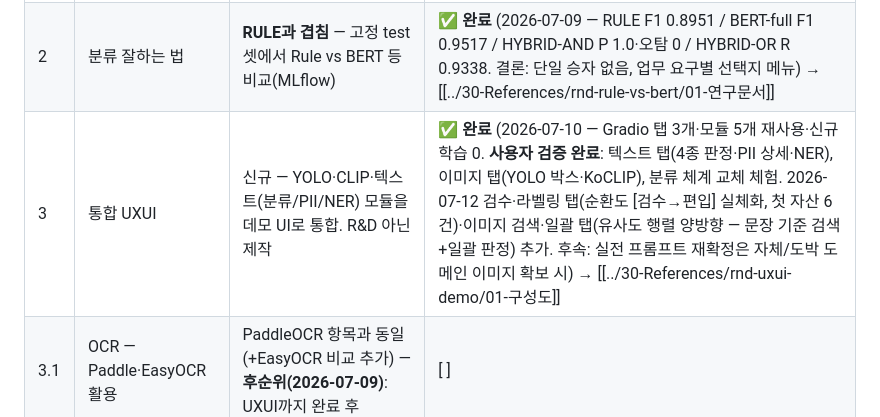
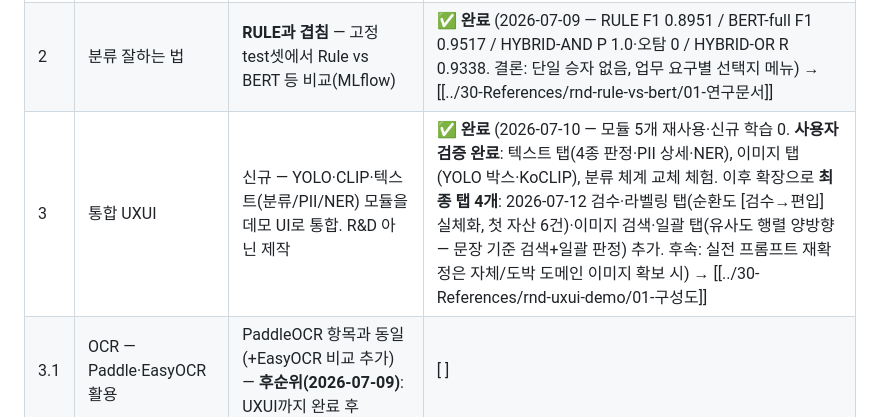
Before and after one commit to hyoungwonkang/python_prac_with_obsidian, a Markdown page: 10-Projects/detection-ai-study.md, the part around the change. Drawn GitHub-style.

Commit message:
docs(detection-ai-study): 지시 3 행 탭 수 표기 정합 (완료 시점 2개 → 최종 4개)
지시 이행 감사 중 발견 — "탭 3개" 표기와 이후 탭 추가 문장이 혼동을 유발.
완료 시점과 이후 확장을 시간순으로 분리해 기술.

Co-Authored-By: Claude Fable 5 <noreply@anthropic.com>

```diff
--- a/10-Projects/detection-ai-study.md
+++ b/10-Projects/detection-ai-study.md
@@ -47,7 +47,7 @@
 |---|---|---|---|
 | **1** | **학습 데이터 산출물 (확장성)** | 신규 — 범용 학습기·데이터 규약·산출물 3종 세트 규칙 | ✅ **환경 구성 완료** (2026-07-08 — 스팸 스모크 0.9367, YOLO 데모 mAP50 0.8718, PII 33라벨 스키마+검증) → [[../30-References/rnd-dataset-artifacts/01-연구문서]] |
 | 2 | 분류 잘하는 법 | **RULE과 겹침** — 고정 test셋에서 Rule vs BERT 등 비교(MLflow) | ✅ **완료** (2026-07-09 — RULE F1 0.8951 / BERT-full F1 0.9517 / HYBRID-AND P 1.0·오탐 0 / HYBRID-OR R 0.9338. 결론: 단일 승자 없음, 업무 요구별 선택지 메뉴) → [[../30-References/rnd-rule-vs-bert/01-연구문서]] |
-| 3 | 통합 UXUI | 신규 — YOLO·CLIP·텍스트(분류/PII/NER) 모듈을 데모 UI로 통합. R&D 아닌 제작 | ✅ **완료** (2026-07-10 — Gradio 탭 3개·모듈 5개 재사용·신규 학습 0. **사용자 검증 완료**: 텍스트 탭(4종 판정·PII 상세·NER), 이미지 탭(YOLO 박스·KoCLIP), 분류 체계 교체 체험. 2026-07-12 검수·라벨링 탭(순환도 [검수→편입] 실체화, 첫 자산 6건)·이미지 검색·일괄 탭(유사도 행렬 양방향 — 문장 기준 검색+일괄 판정) 추가. 후속: 실전 프롬프트 재확정은 자체/도박 도메인 이미지 확보 시) → [[../30-References/rnd-uxui-demo/01-구성도]] |
+| 3 | 통합 UXUI | 신규 — YOLO·CLIP·텍스트(분류/PII/NER) 모듈을 데모 UI로 통합. R&D 아닌 제작 | ✅ **완료** (2026-07-10 — 모듈 5개 재사용·신규 학습 0. **사용자 검증 완료**: 텍스트 탭(4종 판정·PII 상세·NER), 이미지 탭(YOLO 박스·KoCLIP), 분류 체계 교체 체험. 이후 확장으로 **최종 탭 4개**: 2026-07-12 검수·라벨링 탭(순환도 [검수→편입] 실체화, 첫 자산 6건)·이미지 검색·일괄 탭(유사도 행렬 양방향 — 문장 기준 검색+일괄 판정) 추가. 후속: 실전 프롬프트 재확정은 자체/도박 도메인 이미지 확보 시) → [[../30-References/rnd-uxui-demo/01-구성도]] |
 | 3.1 | OCR — Paddle·EasyOCR 활용 | PaddleOCR 항목과 동일 (+EasyOCR 비교 추가) — **후순위(2026-07-09)**: UXUI까지 완료 후 | [ ] |
 | 4 | CLIP 이미지 상황 판단 | CLIP(VLM) 항목과 동일 — **순서 2번째** (UXUI의 선행 요건: UI가 CLIP을 표현하려면 모듈이 먼저) | ✅ **완료** (2026-07-10 — zero-shot·linear probe·KoCLIP 3단계. UXUI 이미지 탭 = KoCLIP+한국어 프롬프트로 확정) → [[../30-References/rnd-clip/01-연구문서]] |
 | 4′ | YOLO 라벨링 직접 → 등록 학습 | 신규 — [[../30-References/rnd-dataset-artifacts/03-사용법|YOLO 데이터 규약]] 위에서 진행 (뼈대 생성기 완비) | [ ] |
```
